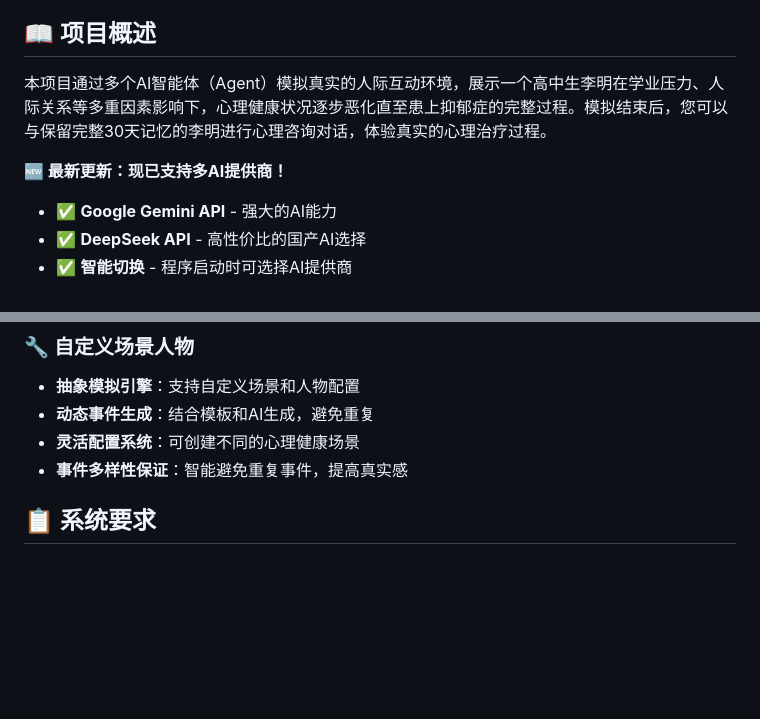
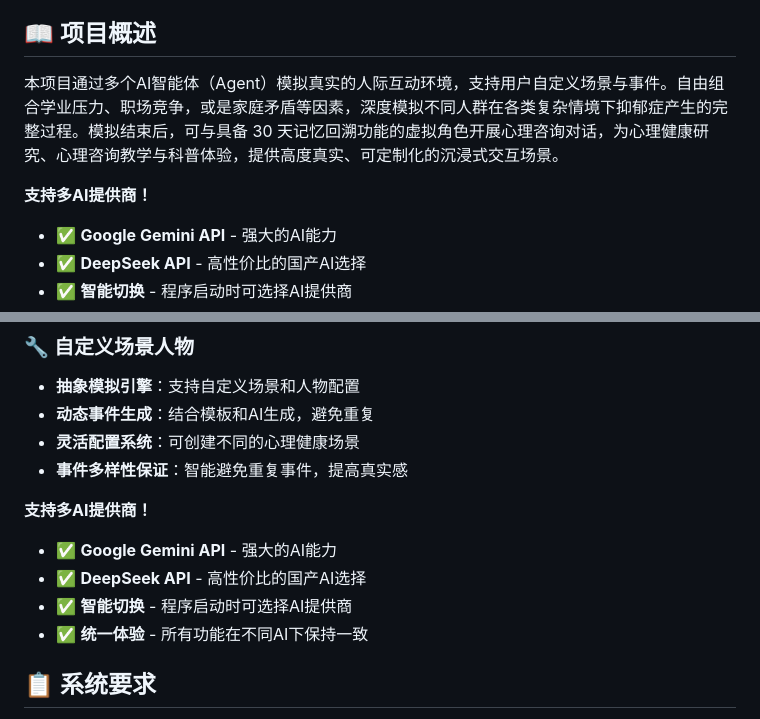
Before and after one commit to Chips98/CAD, a Markdown page: README.md, 2 parts joined by grey strips. Rendered like a GitHub page; blank space fills up the shorter version.

```diff
--- a/README.md
+++ b/README.md
@@ -9,9 +9,9 @@
 
 ## 📖 项目概述
 
-本项目通过多个AI智能体（Agent）模拟真实的人际互动环境，展示一个高中生李明在学业压力、人际关系等多重因素影响下，心理健康状况逐步恶化直至患上抑郁症的完整过程。模拟结束后，您可以与保留完整30天记忆的李明进行心理咨询对话，体验真实的心理治疗过程。
+本项目通过多个AI智能体（Agent）模拟真实的人际互动环境，支持用户自定义场景与事件。自由组合学业压力、职场竞争，或是家庭矛盾等因素，深度模拟不同人群在各类复杂情境下抑郁症产生的完整过程。模拟结束后，可与具备 30 天记忆回溯功能的虚拟角色开展心理咨询对话，为心理健康研究、心理咨询教学与科普体验，提供高度真实、可定制化的沉浸式交互场景。
 
-**🆕 最新更新：现已支持多AI提供商！**
+**支持多AI提供商！**
 - ✅ **Google Gemini API** - 强大的AI能力
 - ✅ **DeepSeek API** - 高性价比的国产AI选择
 - ✅ **智能切换** - 程序启动时可选择AI提供商
@@ -39,6 +39,12 @@
 - **动态事件生成**：结合模板和AI生成，避免重复
 - **灵活配置系统**：可创建不同的心理健康场景
 - **事件多样性保证**：智能避免重复事件，提高真实感
+
+ **支持多AI提供商！**
+- ✅ **Google Gemini API** - 强大的AI能力
+- ✅ **DeepSeek API** - 高性价比的国产AI选择
+- ✅ **智能切换** - 程序启动时可选择AI提供商
+- ✅ **统一体验** - 所有功能在不同AI下保持一致
 
 ## 📋 系统要求
 
```
